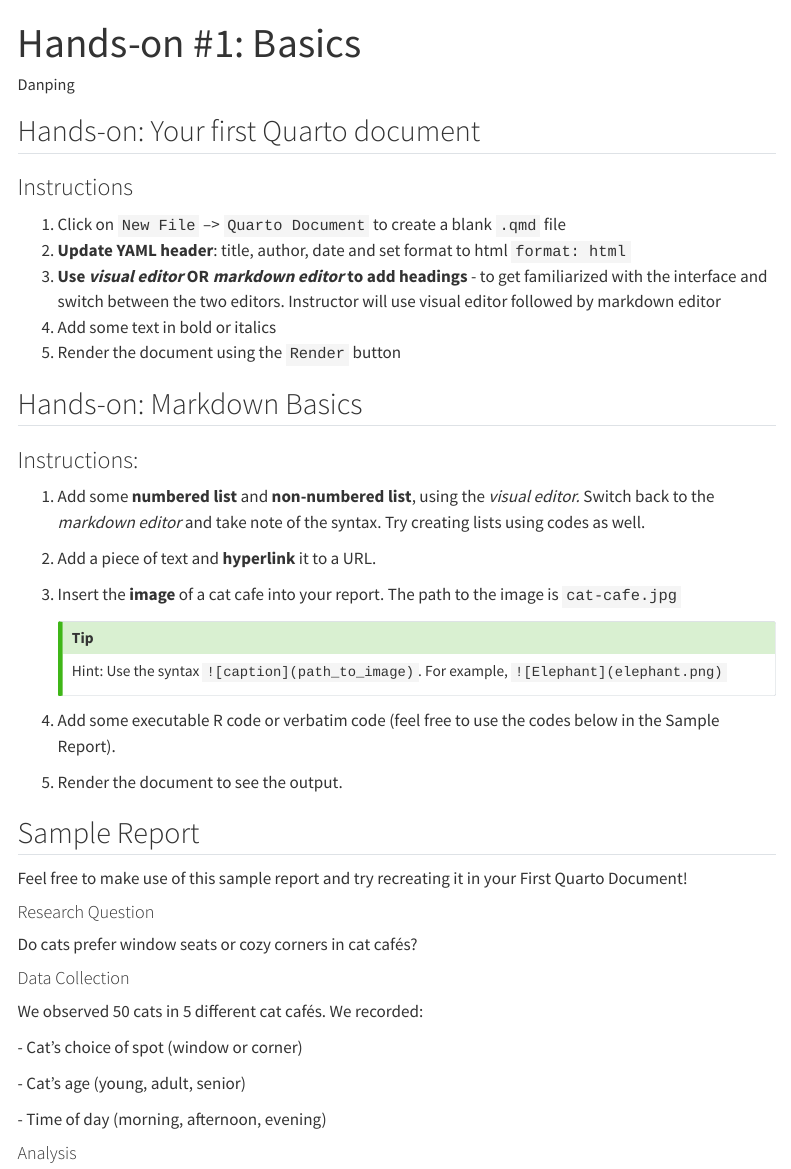
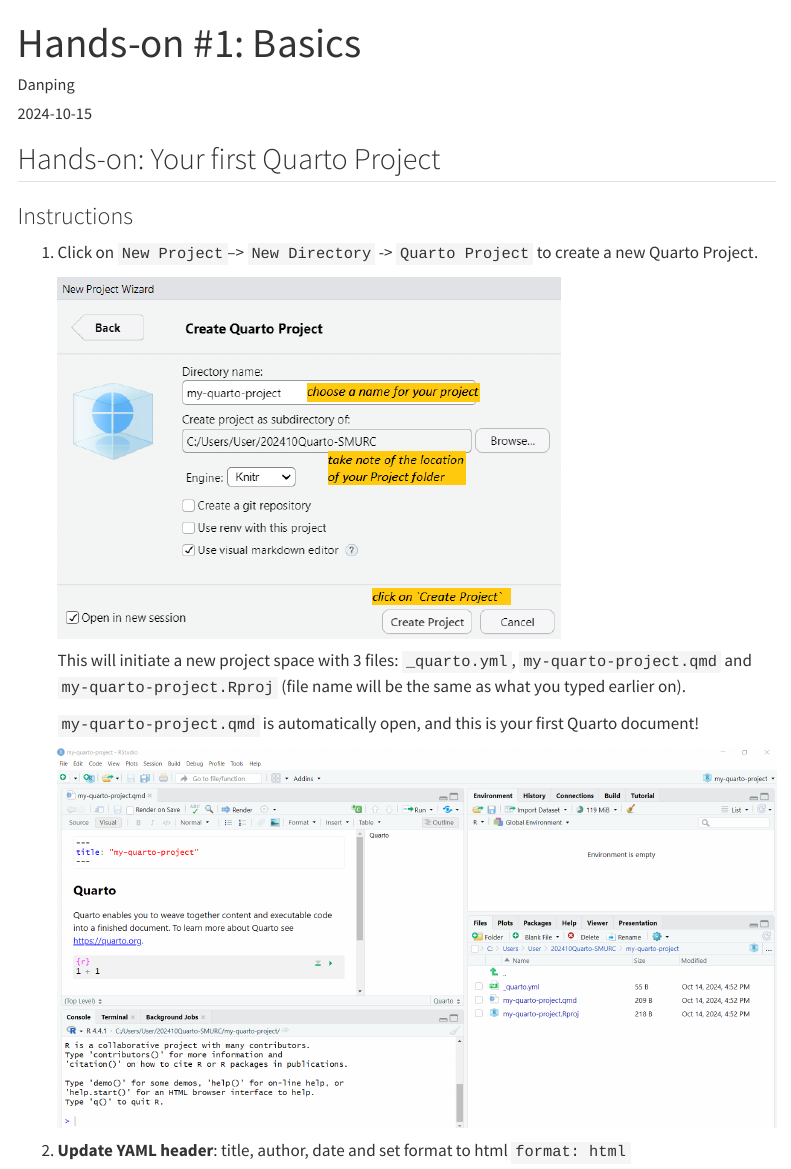
Before and after one commit to dpdong19/202410Quarto, a Quarto document (hands-on/01-basics.qmd): the page in a window 1100 px wide, from its top. Rendered offline with R 4.5, knitr and Pandoc in place of Quarto, with nearby package versions; menus at the side of the page are left out.

Commit message:
updated handson-1

```diff
--- a/hands-on/01-basics.qmd
+++ b/hands-on/01-basics.qmd
@@ -5,13 +6,25 @@
 ---
 
-## Hands-on: Your first Quarto document
+## Hands-on: Your first Quarto Project
 
 ### Instructions
 
-1.  Click on `New File` –\> `Quarto Document` to create a blank `.qmd` file
+1.  Click on `New Project`–\> `New Directory` -\> `Quarto Project` to create a new Quarto Project.
+
+    ![](/images/new-project.PNG){width="500"}
+
+    This will initiate a new project space with 3 files: `_quarto.yml`, `my-quarto-project.qmd` and `my-quarto-project.Rproj` (file name will be the same as what you typed earlier on).
+
+    `my-quarto-project.qmd` is automatically open, and this is your first Quarto document!
+
+    ![](images/clipboard-299694102.png)
+
 2.  **Update YAML header**: title, author, date and set format to html `format: html`
+
 3.  **Use *visual editor* OR *markdown editor* to add headings** - to get familiarized with the interface and switch between the two editors. Instructor will use visual editor followed by markdown editor
+
 4.  Add some text in bold or italics
+
 5.  Render the document using the `Render` button
 
 ## Hands-on: Markdown Basics
```
Also changed, not shown: hands-on/images/clipboard-299694102.png (added), images/new-project.PNG (added), hands-on/01-basics.qmd (1 more changed lines), 1 other file.
